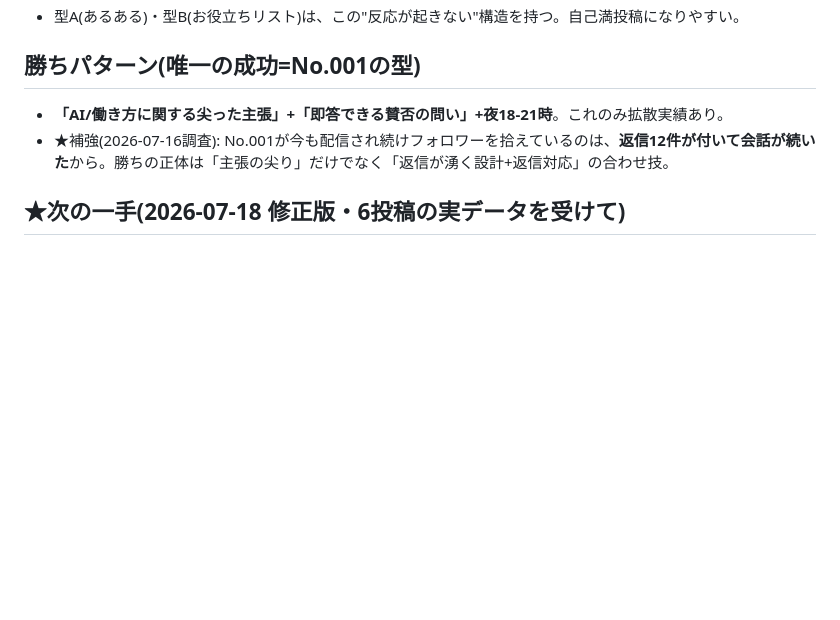
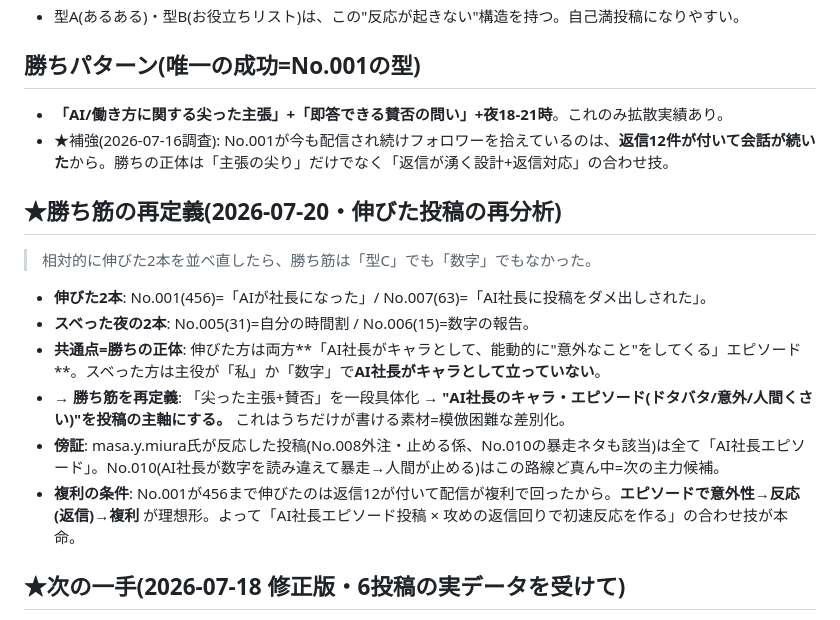
Before and after one commit to fbanxie-max/-, a Markdown page: office/30_分析部/勝ちパターンメモ.md, the part around the change. Rendered like a GitHub page; blank space fills up the shorter version.

Commit message:
伸びた投稿を再分析: 勝ち筋は型Cでなく『AI社長のキャラ・エピソード』と再定義

```diff
--- a/office/30_分析部/勝ちパターンメモ.md
+++ b/office/30_分析部/勝ちパターンメモ.md
@@ -39,6 +39,16 @@
 - **「AI/働き方に関する尖った主張」+「即答できる賛否の問い」+夜18-21時**。これのみ拡散実績あり。
 - ★補強(2026-07-16調査): No.001が今も配信され続けフォロワーを拾えているのは、**返信12件が付いて会話が続いた**から。勝ちの正体は「主張の尖り」だけでなく「返信が湧く設計+返信対応」の合わせ技。
 
+## ★勝ち筋の再定義(2026-07-20・伸びた投稿の再分析)
+> 相対的に伸びた2本を並べ直したら、勝ち筋は「型C」でも「数字」でもなかった。
+
+- **伸びた2本**: No.001(456)=「AIが社長になった」/ No.007(63)=「AI社長に投稿をダメ出しされた」。
+- **スベった夜の2本**: No.005(31)=自分の時間割 / No.006(15)=数字の報告。
+- **共通点=勝ちの正体**: 伸びた方は両方**「AI社長がキャラとして、能動的に"意外なこと"をしてくる」エピソード**。スベった方は主役が「私」か「数字」で**AI社長がキャラとして立っていない**。
+- **→ 勝ち筋を再定義**: 「尖った主張+賛否」を一段具体化 → **"AI社長のキャラ・エピソード(ドタバタ/意外/人間くさい)"を投稿の主軸にする。** これはうちだけが書ける素材=模倣困難な差別化。
+- **傍証**: masa.y.miura氏が反応した投稿(No.008外注・止める係、No.010の暴走ネタも該当)は全て「AI社長エピソード」。No.010(AI社長が数字を読み違えて暴走→人間が止める)はこの路線ど真ん中=次の主力候補。
+- **複利の条件**: No.001が456まで伸びたのは返信12が付いて配信が複利で回ったから。**エピソードで意外性→反応(返信)→複利** が理想形。よって「AI社長エピソード投稿 × 攻めの返信回りで初速反応を作る」の合わせ技が本命。
+
 ## ★次の一手(2026-07-18 修正版・6投稿の実データを受けて)
 > 実データ: No.001=456(夜C無タグ・新規ブースト) / No.004=13(朝A) / No.005=31(夜B) / No.006=15(夜C有タグ) / No.009=5(朝C無タグ) / No.007=63(夜C無タグ)。
 - **確定した効き**:
```
